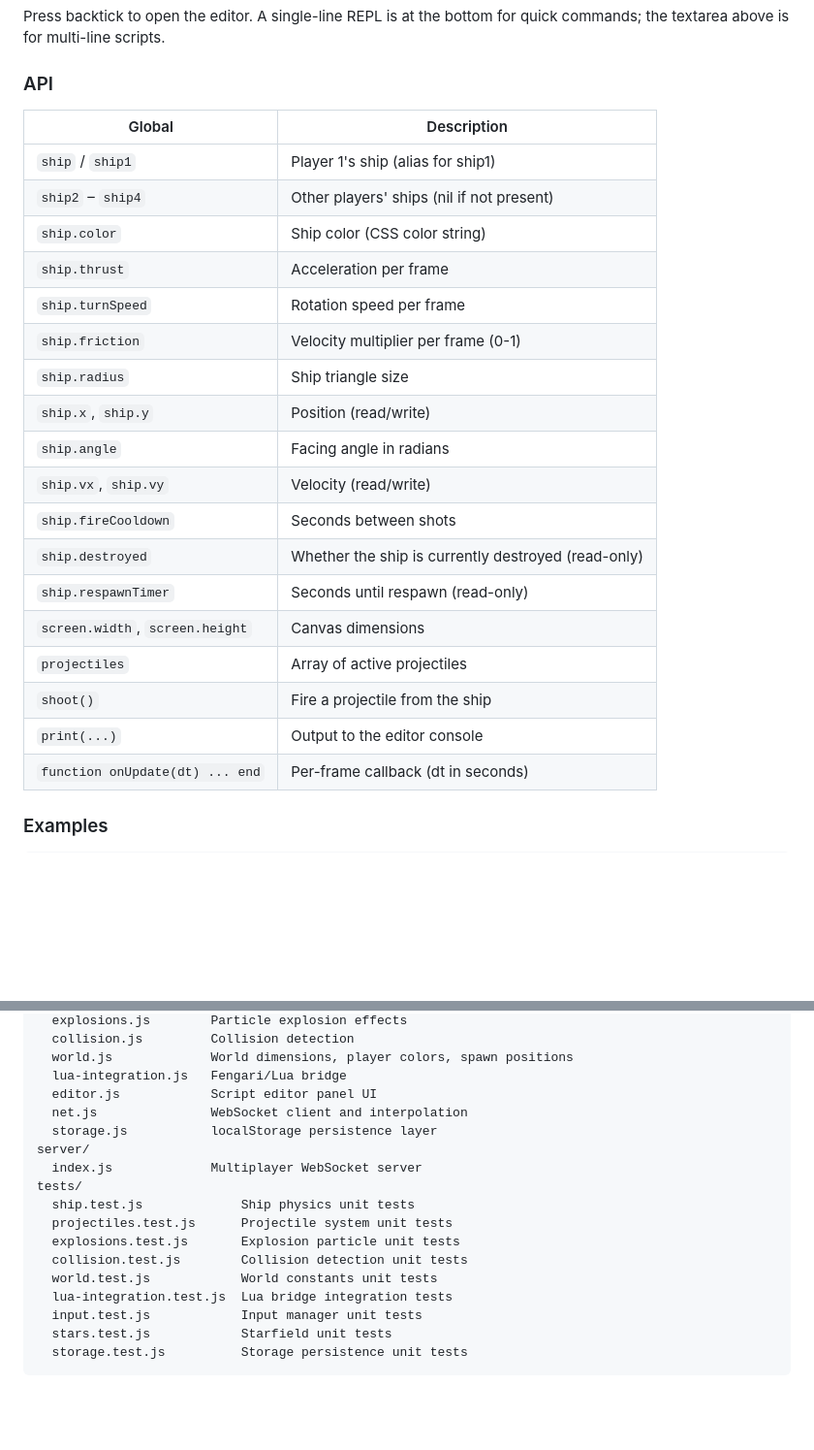
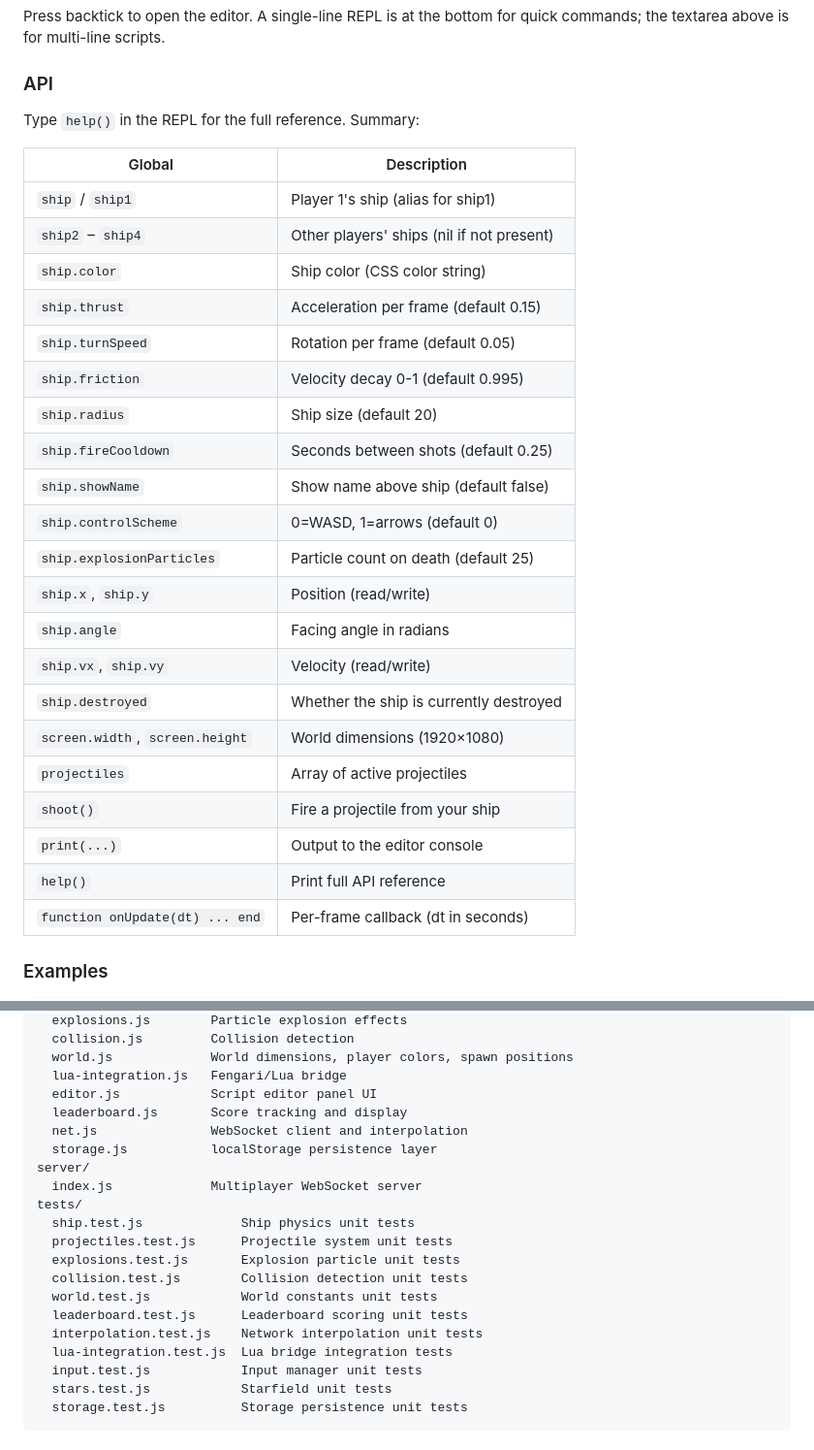
Before and after one commit to redodson01/spacewar, a Markdown page: README.md, 2 parts joined by grey strips. Shown at 97% size. Drawn GitHub-style; blank space fills up the shorter version.

Commit message:
Update README with full Lua API and project structure
Add showName, controlScheme, explosionParticles, help() to the Lua
API table. Add leaderboard.js, leaderboard.test.js, and
interpolation.test.js to the project structure listing. Note help()
as the primary API discovery mechanism.

Co-Authored-By: Claude Opus 4.6 (1M context) <noreply@anthropic.com>

```diff
--- a/README.md
+++ b/README.md
@@ -51,25 +51,30 @@ Press backtick to open the editor. A single-line REPL is at the bottom for quick
 
 ### API
 
+Type `help()` in the REPL for the full reference. Summary:
+
 | Global | Description |
 |---|---|
 | `ship` / `ship1` | Player 1's ship (alias for ship1) |
 | `ship2` – `ship4` | Other players' ships (nil if not present) |
 | `ship.color` | Ship color (CSS color string) |
-| `ship.thrust` | Acceleration per frame |
-| `ship.turnSpeed` | Rotation speed per frame |
-| `ship.friction` | Velocity multiplier per frame (0-1) |
-| `ship.radius` | Ship triangle size |
+| `ship.thrust` | Acceleration per frame (default 0.15) |
+| `ship.turnSpeed` | Rotation per frame (default 0.05) |
+| `ship.friction` | Velocity decay 0-1 (default 0.995) |
+| `ship.radius` | Ship size (default 20) |
+| `ship.fireCooldown` | Seconds between shots (default 0.25) |
+| `ship.showName` | Show name above ship (default false) |
+| `ship.controlScheme` | 0=WASD, 1=arrows (default 0) |
+| `ship.explosionParticles` | Particle count on death (default 25) |
 | `ship.x`, `ship.y` | Position (read/write) |
 | `ship.angle` | Facing angle in radians |
 | `ship.vx`, `ship.vy` | Velocity (read/write) |
-| `ship.fireCooldown` | Seconds between shots |
-| `ship.destroyed` | Whether the ship is currently destroyed (read-only) |
-| `ship.respawnTimer` | Seconds until respawn (read-only) |
-| `screen.width`, `screen.height` | Canvas dimensions |
+| `ship.destroyed` | Whether the ship is currently destroyed |
+| `screen.width`, `screen.height` | World dimensions (1920×1080) |
 | `projectiles` | Array of active projectiles |
-| `shoot()` | Fire a projectile from the ship |
+| `shoot()` | Fire a projectile from your ship |
 | `print(...)` | Output to the editor console |
+| `help()` | Print full API reference |
 | `function onUpdate(dt) ... end` | Per-frame callback (dt in seconds) |
 
 ### Examples
@@ -105,6 +110,7 @@ src/
   world.js             World dimensions, player colors, spawn positions
   lua-integration.js   Fengari/Lua bridge
   editor.js            Script editor panel UI
+  leaderboard.js       Score tracking and display
   net.js               WebSocket client and interpolation
   storage.js           localStorage persistence layer
 server/
@@ -115,6 +121,8 @@ tests/
   explosions.test.js       Explosion particle unit tests
   collision.test.js        Collision detection unit tests
   world.test.js            World constants unit tests
+  leaderboard.test.js      Leaderboard scoring unit tests
+  interpolation.test.js    Network interpolation unit tests
   lua-integration.test.js  Lua bridge integration tests
   input.test.js            Input manager unit tests
   stars.test.js            Starfield unit tests
```
